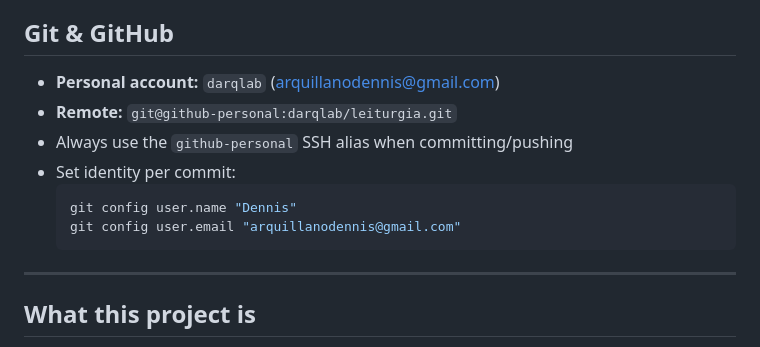
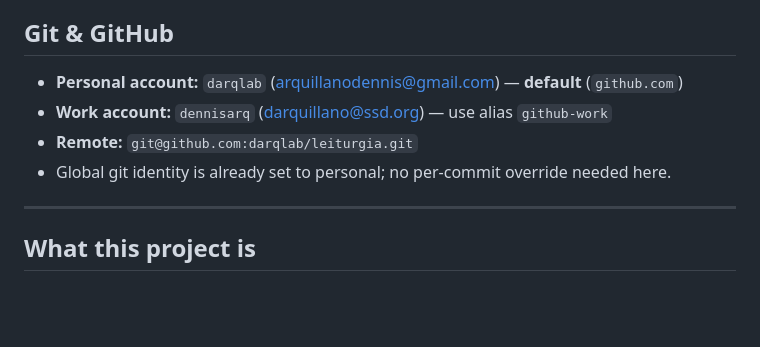
Before and after one commit to darqlab/leiturgia, a Markdown page: CLAUDE.md, the part around the change. GitHub-like rendering; blank space fills up the shorter version.

Commit message:
Update SSH alias: personal account is now default (github.com)
Work account moves to github-work alias; remote URL updated accordingly.

Co-Authored-By: Claude Sonnet 4.6 <noreply@anthropic.com>

````diff
--- a/CLAUDE.md
+++ b/CLAUDE.md
@@ -4,14 +4,10 @@ This file provides guidance to Claude Code (claude.ai/code) when working with co
 
 ## Git & GitHub
 
-- **Personal account:** `darqlab` (arquillanodennis@gmail.com)
-- **Remote:** `git@github-personal:darqlab/leiturgia.git`
-- Always use the `github-personal` SSH alias when committing/pushing
-- Set identity per commit:
-  ```bash
-  git config user.name "Dennis"
-  git config user.email "arquillanodennis@gmail.com"
-  ```
+- **Personal account:** `darqlab` (arquillanodennis@gmail.com) — **default** (`github.com`)
+- **Work account:** `dennisarq` (darquillano@ssd.org) — use alias `github-work`
+- **Remote:** `git@github.com:darqlab/leiturgia.git`
+- Global git identity is already set to personal; no per-commit override needed here.
 
 ---
 
````
